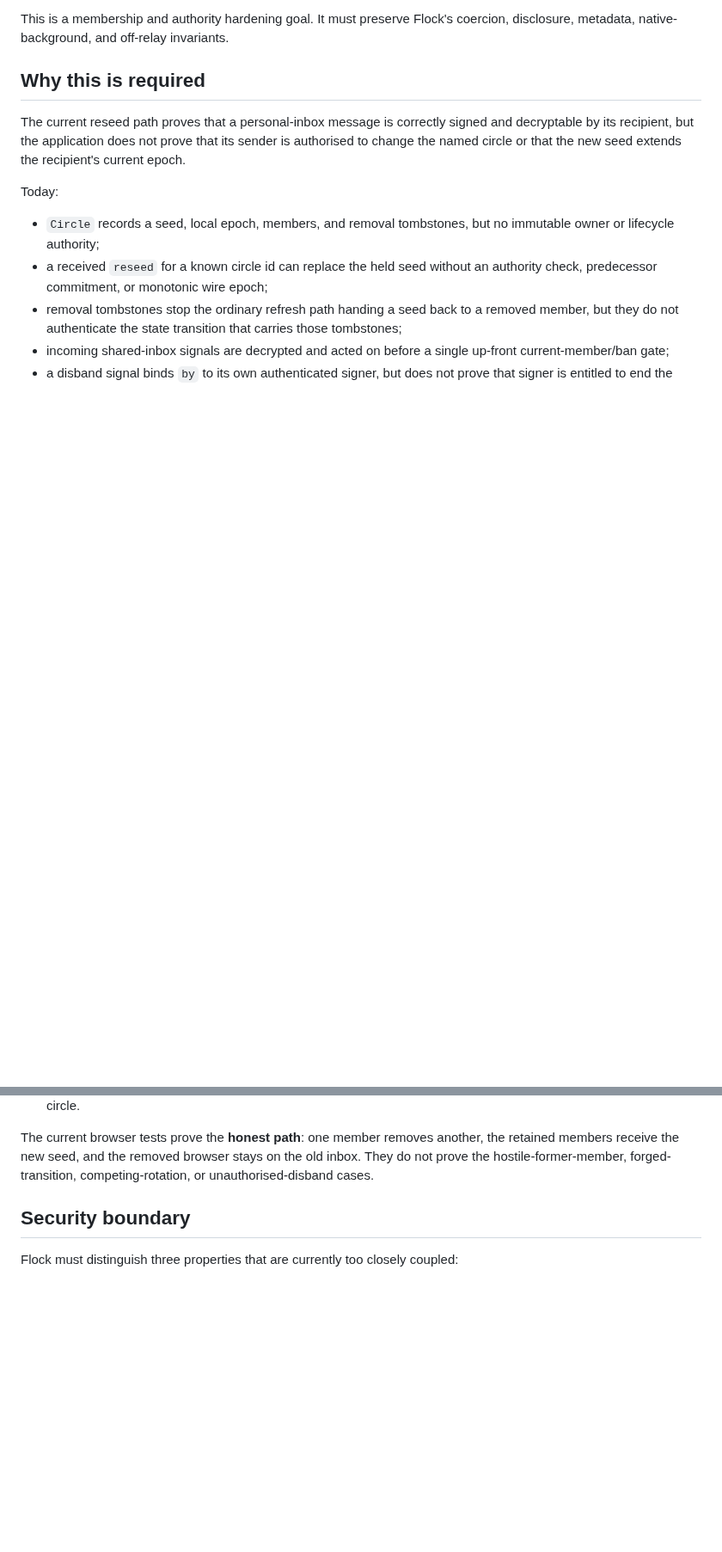
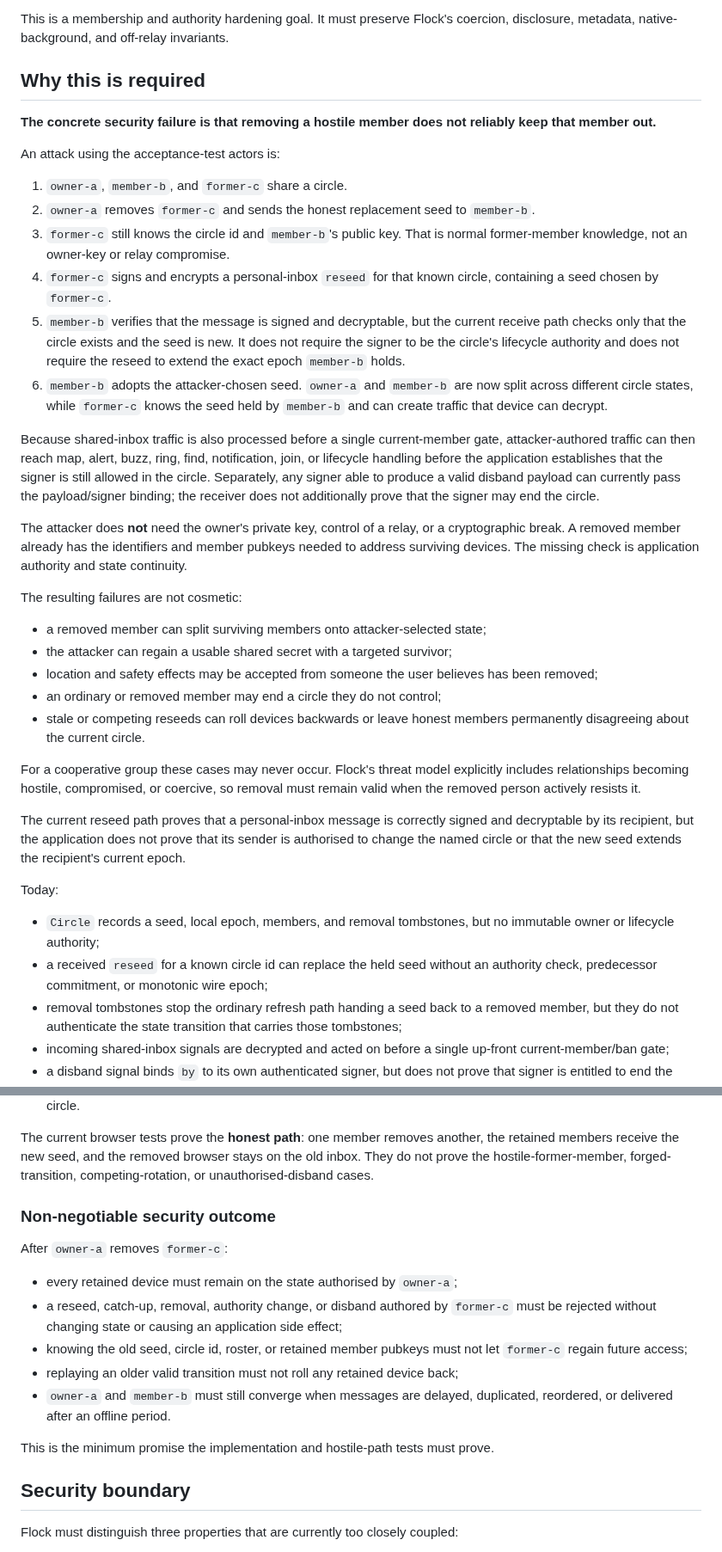
Before and after one commit to forgesworn/flock, a Markdown page: docs/plans/2026-07-22-authorised-circle-rotation-goal.md, 2 parts joined by grey strips. Shown at 86% size. Rendered like a GitHub page; blank space fills up the shorter version.

Commit message:
docs: clarify circle rotation security goal

```diff
--- a/docs/plans/2026-07-22-authorised-circle-rotation-goal.md
+++ b/docs/plans/2026-07-22-authorised-circle-rotation-goal.md
@@ -24,6 +24,52 @@ coercion, disclosure, metadata, native-background, and off-relay invariants.
 
 ## Why this is required
 
+**The concrete security failure is that removing a hostile member does not
+reliably keep that member out.**
+
+An attack using the acceptance-test actors is:
+
+1. `owner-a`, `member-b`, and `former-c` share a circle.
+2. `owner-a` removes `former-c` and sends the honest replacement seed to
+   `member-b`.
+3. `former-c` still knows the circle id and `member-b`'s public key. That is
+   normal former-member knowledge, not an owner-key or relay compromise.
+4. `former-c` signs and encrypts a personal-inbox `reseed` for that known circle,
+   containing a seed chosen by `former-c`.
+5. `member-b` verifies that the message is signed and decryptable, but the
+   current receive path checks only that the circle exists and the seed is new.
+   It does not require the signer to be the circle's lifecycle authority and
+   does not require the reseed to extend the exact epoch `member-b` holds.
+6. `member-b` adopts the attacker-chosen seed. `owner-a` and `member-b` are now
+   split across different circle states, while `former-c` knows the seed held by
+   `member-b` and can create traffic that device can decrypt.
+
+Because shared-inbox traffic is also processed before a single current-member
+gate, attacker-authored traffic can then reach map, alert, buzz, ring, find,
+notification, join, or lifecycle handling before the application establishes
+that the signer is still allowed in the circle. Separately, any signer able to
+produce a valid disband payload can currently pass the payload/signer binding;
+the receiver does not additionally prove that the signer may end the circle.
+
+The attacker does **not** need the owner's private key, control of a relay, or a
+cryptographic break. A removed member already has the identifiers and member
+pubkeys needed to address surviving devices. The missing check is application
+authority and state continuity.
+
+The resulting failures are not cosmetic:
+
+- a removed member can split surviving members onto attacker-selected state;
+- the attacker can regain a usable shared secret with a targeted survivor;
+- location and safety effects may be accepted from someone the user believes
+  has been removed;
+- an ordinary or removed member may end a circle they do not control;
+- stale or competing reseeds can roll devices backwards or leave honest members
+  permanently disagreeing about the current circle.
+
+For a cooperative group these cases may never occur. Flock's threat model
+explicitly includes relationships becoming hostile, compromised, or coercive,
+so removal must remain valid when the removed person actively resists it.
+
 The current reseed path proves that a personal-inbox message is correctly signed
 and decryptable by its recipient, but the application does not prove that its
 sender is authorised to change the named circle or that the new seed extends the
@@ -47,6 +93,22 @@ The current browser tests prove the **honest path**: one member removes another,
 the retained members receive the new seed, and the removed browser stays on the
 old inbox. They do not prove the hostile-former-member, forged-transition,
 competing-rotation, or unauthorised-disband cases.
+
+### Non-negotiable security outcome
+
+After `owner-a` removes `former-c`:
+
+- every retained device must remain on the state authorised by `owner-a`;
+- a reseed, catch-up, removal, authority change, or disband authored by
+  `former-c` must be rejected without changing state or causing an application
+  side effect;
+- knowing the old seed, circle id, roster, or retained member pubkeys must not
+  let `former-c` regain future access;
+- replaying an older valid transition must not roll any retained device back;
+- `owner-a` and `member-b` must still converge when messages are delayed,
+  duplicated, reordered, or delivered after an offline period.
+
+This is the minimum promise the implementation and hostile-path tests must prove.
 
 ## Security boundary
 
```
